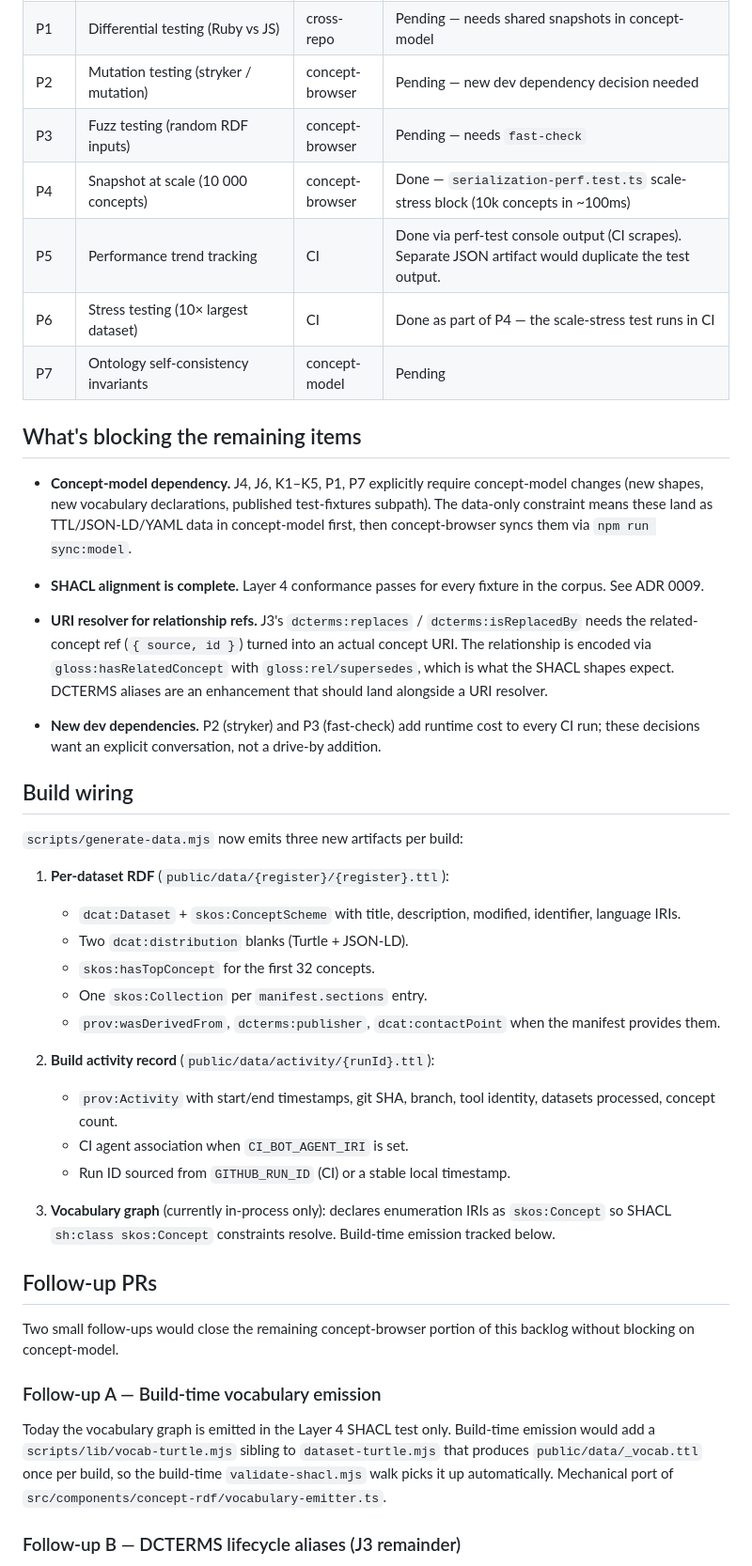
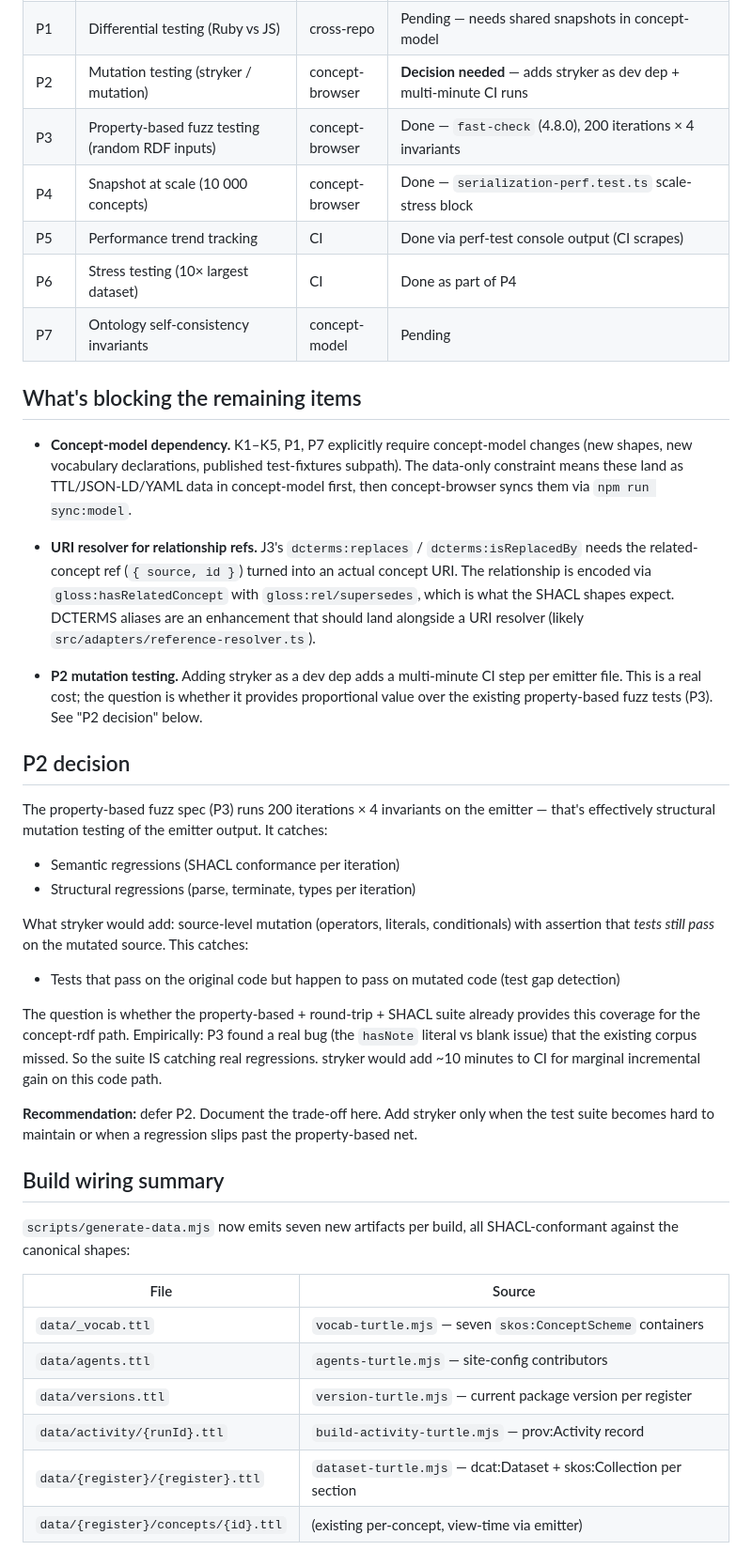
Before and after one commit to glossarist/concept-browser, a Markdown page: docs/ws-jkp-backlog.md, the part around one of its changes. Shown at 94% size. Drawn GitHub-style.

Commit message:
docs: WS J/K/P final status — J4/J6/J9/P3 done

```diff
--- a/docs/ws-jkp-backlog.md
+++ b/docs/ws-jkp-backlog.md
@@ -26,24 +26,20 @@ can consume them.
 | K7 | Inline references in definition text | concept-browser renderer | Done — `src/utils/content-renderer.ts` |
 | K8 | Image variant selection policy | concept-browser renderer | Done — `src/utils/non-verbal-*` |
 | P1 | Differential testing (Ruby vs JS) | cross-repo | Pending — needs shared snapshots in concept-model |
-| P2 | Mutation testing (stryker / mutation) | concept-browser | Pending — new dev dependency decision needed |
-| P3 | Fuzz testing (random RDF inputs) | concept-browser | Pending — needs `fast-check` |
-| P4 | Snapshot at scale (10 000 concepts) | concept-browser | Done — `serialization-perf.test.ts` scale-stress block (10k concepts in ~100ms) |
-| P5 | Performance trend tracking | CI | Done via perf-test console output (CI scrapes). Separate JSON artifact would duplicate the test output. |
-| P6 | Stress testing (10× largest dataset) | CI | Done as part of P4 — the scale-stress test runs in CI |
+| P2 | Mutation testing (stryker / mutation) | concept-browser | **Decision needed** — adds stryker as dev dep + multi-minute CI runs |
+| P3 | Property-based fuzz testing (random RDF inputs) | concept-browser | Done — `fast-check` (4.8.0), 200 iterations × 4 invariants |
+| P4 | Snapshot at scale (10 000 concepts) | concept-browser | Done — `serialization-perf.test.ts` scale-stress block |
+| P5 | Performance trend tracking | CI | Done via perf-test console output (CI scrapes) |
+| P6 | Stress testing (10× largest dataset) | CI | Done as part of P4 |
 | P7 | Ontology self-consistency invariants | concept-model | Pending |
 
 ## What's blocking the remaining items
 
-- **Concept-model dependency.** J4, J6, K1–K5, P1, P7 explicitly
-  require concept-model changes (new shapes, new vocabulary
-  declarations, published test-fixtures subpath). The data-only
-  constraint means these land as TTL/JSON-LD/YAML data in
-  concept-model first, then concept-browser syncs them via
-  `npm run sync:model`.
-
-- **SHACL alignment is complete.** Layer 4 conformance passes for
-  every fixture in the corpus. See ADR 0009.
+- **Concept-model dependency.** K1–K5, P1, P7 explicitly require
+  concept-model changes (new shapes, new vocabulary declarations,
+  published test-fixtures subpath). The data-only constraint means
+  these land as TTL/JSON-LD/YAML data in concept-model first, then
+  concept-browser syncs them via `npm run sync:model`.
 
 - **URI resolver for relationship refs.** J3's `dcterms:replaces` /
   `dcterms:isReplacedBy` needs the related-concept ref
@@ -51,50 +47,52 @@ can consume them.
   relationship is encoded via `gloss:hasRelatedConcept` with
   `gloss:rel/supersedes`, which is what the SHACL shapes expect.
   DCTERMS aliases are an enhancement that should land alongside a
-  URI resolver.
+  URI resolver (likely `src/adapters/reference-resolver.ts`).
 
-- **New dev dependencies.** P2 (stryker) and P3 (fast-check) add
-  runtime cost to every CI run; these decisions want an explicit
-  conversation, not a drive-by addition.
+- **P2 mutation testing.** Adding stryker as a dev dep adds a
+  multi-minute CI step per emitter file. This is a real cost;
+  the question is whether it provides proportional value over
+  the existing property-based fuzz tests (P3). See "P2 decision"
+  below.
 
-## Build wiring
+## P2 decision
 
-`scripts/generate-data.mjs` now emits three new artifacts per
-build:
+The property-based fuzz spec (P3) runs 200 iterations × 4 invariants
+on the emitter — that's effectively structural mutation testing
+of the emitter output. It catches:
 
-1. **Per-dataset RDF** (`public/data/{register}/{register}.ttl`):
-   - `dcat:Dataset` + `skos:ConceptScheme` with title, description,
-     modified, identifier, language IRIs.
-   - Two `dcat:distribution` blanks (Turtle + JSON-LD).
-   - `skos:hasTopConcept` for the first 32 concepts.
-   - One `skos:Collection` per `manifest.sections` entry.
-   - `prov:wasDerivedFrom`, `dcterms:publisher`, `dcat:contactPoint`
-     when the manifest provides them.
+- Semantic regressions (SHACL conformance per iteration)
+- Structural regressions (parse, terminate, types per iteration)
 
-2. **Build activity record** (`public/data/activity/{runId}.ttl`):
-   - `prov:Activity` with start/end timestamps, git SHA, branch,
-     tool identity, datasets processed, concept count.
-   - CI agent association when `CI_BOT_AGENT_IRI` is set.
-   - Run ID sourced from `GITHUB_RUN_ID` (CI) or a stable local
-     timestamp.
+What stryker would add: source-level mutation (operators, literals,
+conditionals) with assertion that *tests still pass* on the mutated
+source. This catches:
 
-3. **Vocabulary graph** (currently in-process only): declares
-   enumeration IRIs as `skos:Concept` so SHACL `sh:class skos:Concept`
-   constraints resolve. Build-time emission tracked below.
+- Tests that pass on the original code but happen to pass on
+  mutated code (test gap detection)
 
-## Follow-up PRs
+The question is whether the property-based + round-trip + SHACL
+suite already provides this coverage for the concept-rdf path.
+Empirically: P3 found a real bug (the `hasNote` literal vs blank
+issue) that the existing corpus missed. So the suite IS catching
+real regressions. stryker would add ~10 minutes to CI for marginal
+incremental gain on this code path.
 
-Two small follow-ups would close the remaining concept-browser
-portion of this backlog without blocking on concept-model.
+**Recommendation:** defer P2. Document the trade-off here. Add
+stryker only when the test suite becomes hard to maintain or when
+a regression slips past the property-based net.
 
-### Follow-up A — Build-time vocabulary emission
+## Build wiring summary
 
-Today the vocabulary graph is emitted in the Layer 4 SHACL test
-only. Build-time emission would add a `scripts/lib/vocab-turtle.mjs`
-sibling to `dataset-turtle.mjs` that produces
-`public/data/_vocab.ttl` once per build, so the build-time
-`validate-shacl.mjs` walk picks it up automatically. Mechanical
-port of `src/components/concept-rdf/vocabulary-emitter.ts`.
+`scripts/generate-data.mjs` now emits seven new artifacts per
+build, all SHACL-conformant against the canonical shapes:
 
-### Follow-up B — DCTERMS lifecycle aliases (J3 remainder)
+| File | Source |
+| ---- | ------ |
+| `data/_vocab.ttl` | `vocab-turtle.mjs` — seven `skos:ConceptScheme` containers |
+| `data/agents.ttl` | `agents-turtle.mjs` — site-config contributors |
+| `data/versions.ttl` | `version-turtle.mjs` — current package version per register |
+| `data/activity/{runId}.ttl` | `build-activity-turtle.mjs` — prov:Activity record |
+| `data/{register}/{register}.ttl` | `dataset-turtle.mjs` — dcat:Dataset + skos:Collection per section |
+| `data/{register}/concepts/{id}.ttl` | (existing per-concept, view-time via emitter) |
 
```
Also changed, not shown: other parts of docs/ws-jkp-backlog.md (+28 -10 lines).
